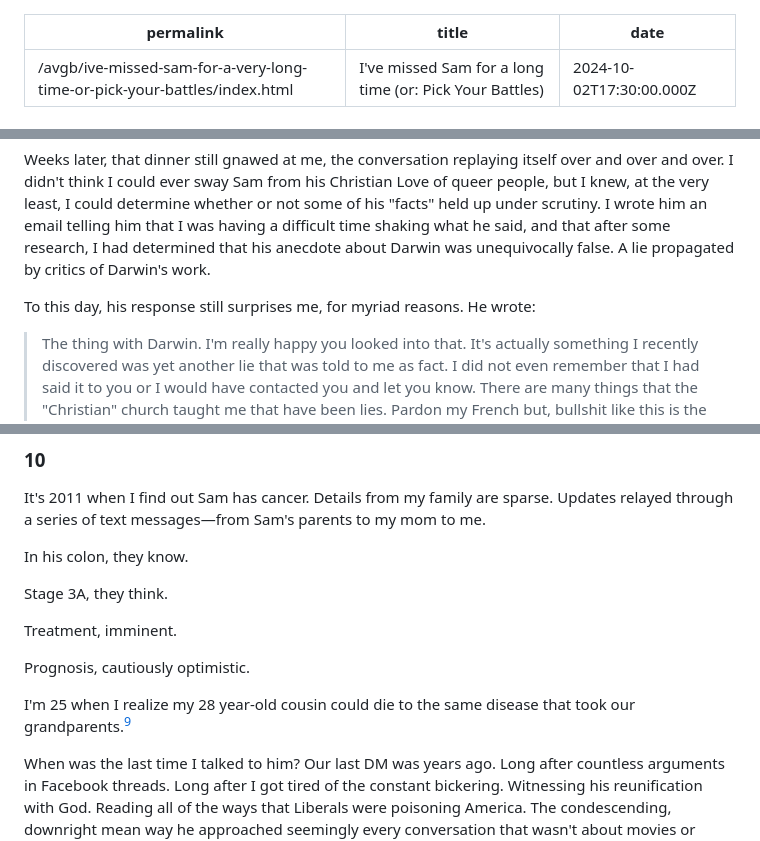
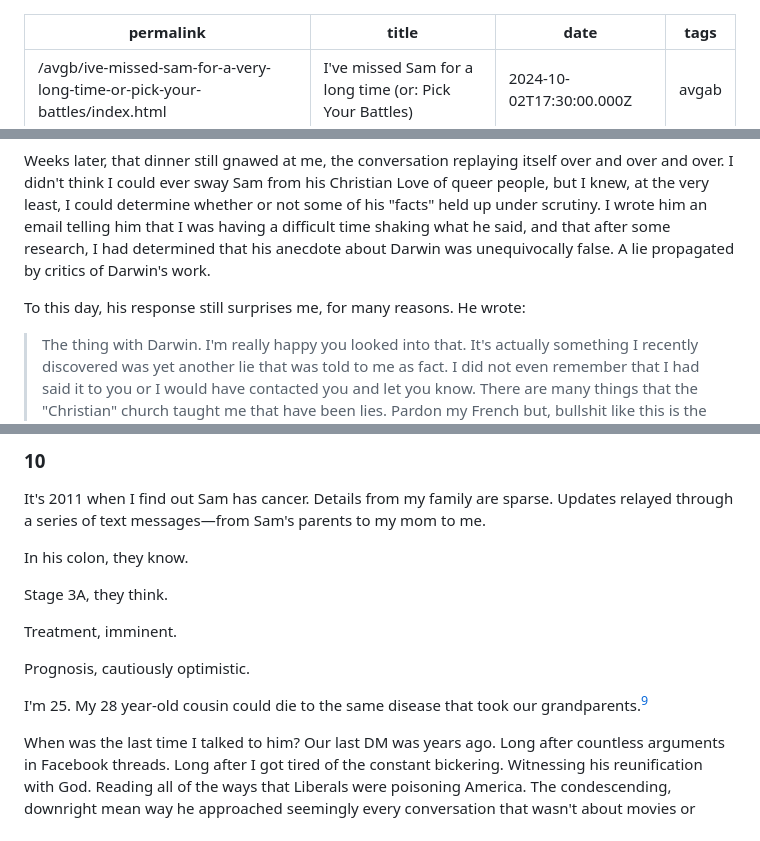
Before and after one commit to gkeenans/gkeenan.co, a Markdown page: src/avgb/2024-10-02-ive-missed-sam-for-a-long-time-or-pick-your-battles.md, 3 parts joined by grey strips. Rendered like a GitHub page.

```diff
--- a/src/avgb/2024-10-02-ive-missed-sam-for-a-long-time-or-pick-your-battles.md
+++ b/src/avgb/2024-10-02-ive-missed-sam-for-a-long-time-or-pick-your-battles.md
@@ -2,5 +2,6 @@
 permalink: "/avgb/ive-missed-sam-for-a-very-long-time-or-pick-your-battles/index.html"
 title: "I've missed Sam for a long time (or: Pick Your Battles)"
 date: 2024-10-02T17:30:00.000Z
+tags: avgab
 ---
 
@@ -112,7 +122,7 @@ I asked her why she hadn't pushed back harder in that conversation. After all, s
 
 Weeks later, that dinner still gnawed at me, the conversation replaying itself over and over and over. I didn't think I could ever sway Sam from his Christian Love of queer people, but I knew, at the very least, I could determine whether or not some of his "facts" held up under scrutiny. I wrote him an email telling him that I was having a difficult time shaking what he said, and that after some research, I had determined that his anecdote about Darwin was unequivocally false. A lie propagated by critics of Darwin's work.
 
-To this day, his response still surprises me, for myriad reasons. He wrote:
+To this day, his response still surprises me, for many reasons. He wrote:
 
 > The thing with Darwin. I'm really happy you looked into that. It's actually something I recently discovered was yet another lie that was told to me as fact. I did not even remember that I had said it to you or I would have contacted you and let you know. There are many things that the "Christian" church taught me that have been lies. Pardon my French but, bullshit like this is the reason I don't go to church anymore. I can't speak for all churches or Christian denominations, because I'm sure there are still some good ones out there, but I've found most of them are built on groupthink. Self-deception is the name of the game. The problem is it's been going on so damn long most of them don't even know their [sic] continuing the tradition. I'll spare you the full on rant here, because I could go on for pages. As I said, I'm happy you looked that up and did not allow the bullshit to spread to yet another person. I'm sorry that I said that to you. Over the past two years or so I've had to sift through everything I was taught at church for the first eighteen years of my life. Separating the truth from the lies is not an easy task.
 
@@ -173,7 +183,7 @@ Treatment, imminent.
 
 Prognosis, cautiously optimistic.
 
-I'm 25 when I realize my 28 year-old cousin could die to the same disease that took our grandparents.[^9]
+I'm 25. My 28 year-old cousin could die to the same disease that took our grandparents.[^9]
 
 When was the last time I talked to him? Our last DM was years ago. Long after countless arguments in Facebook threads. Long after I got tired of the constant bickering. Witnessing his reunification with God. Reading all of the ways that Liberals were poisoning America. The condescending, downright mean way he approached seemingly every conversation that wasn't about movies or video games, and those had become fewer and further between.
 
```
Also changed, not shown: other parts of src/avgb/2024-10-02-ive-missed-sam-for-a-long-time-or-pick-your-battles.md (+14 -5 lines), src/avgab/06-ive-missed-same-for-a-long-time-or-pick-your-battles.md (added, +40 -0 lines).
